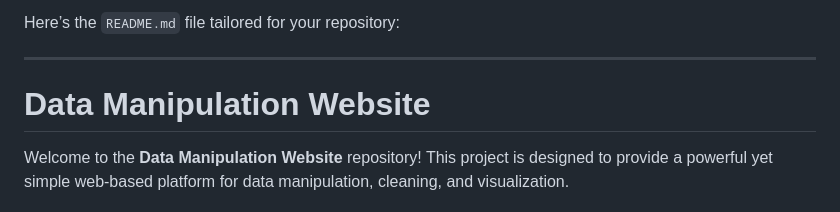
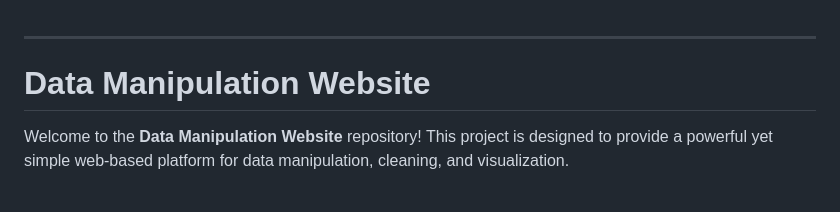
Before and after one commit to eminnates/Data-Manipulation-Website, a Markdown page: README.md, the part around the change. GitHub-like rendering.

```diff
--- a/README.md
+++ b/README.md
@@ -1,4 +1,4 @@
-Here’s the `README.md` file tailored for your repository:
+
 
 ---
 
```
